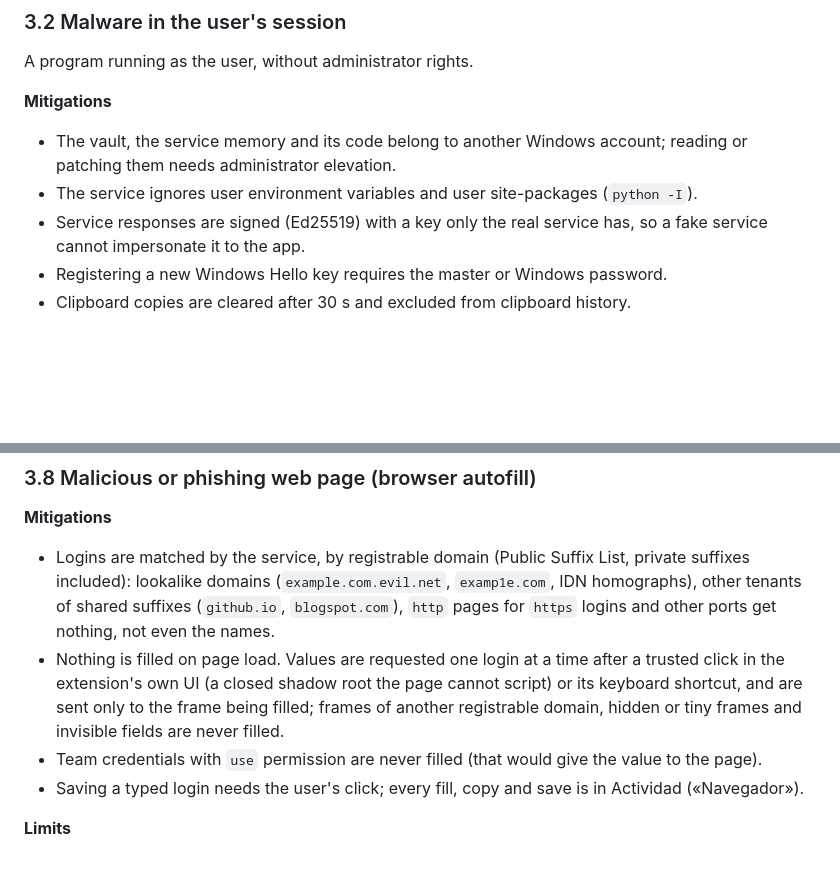
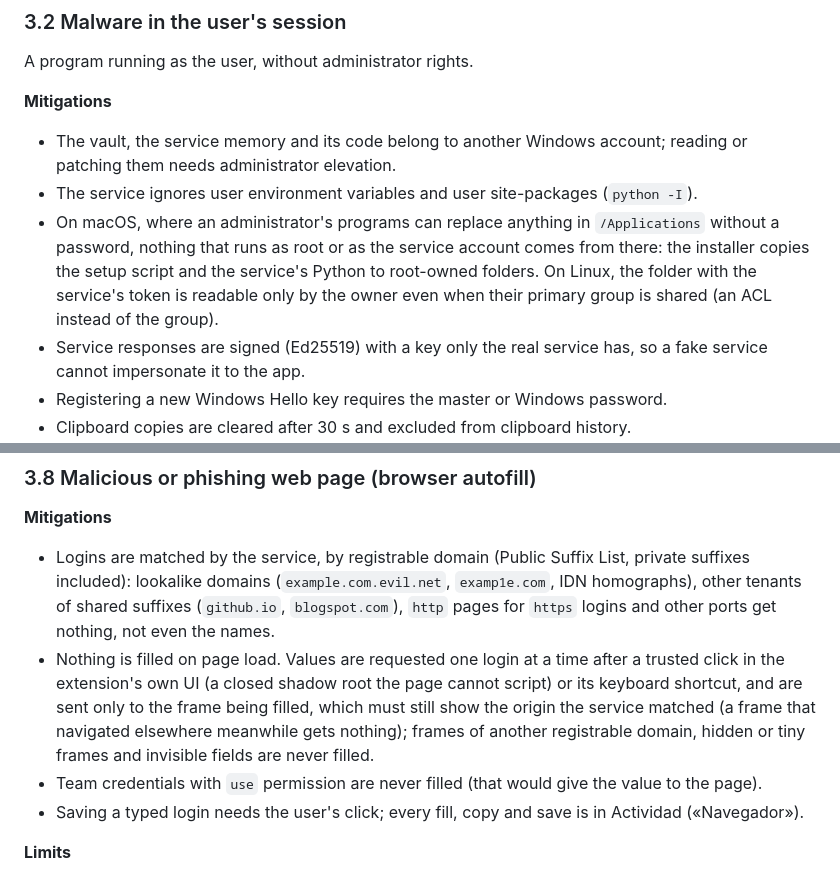
Before and after one commit to xBofi/SecretBroker, a Markdown page: docs/THREAT_MODEL.md, 2 parts joined by grey strips. Drawn GitHub-style; blank space fills up the shorter version.

```diff
--- a/docs/THREAT_MODEL.md
+++ b/docs/THREAT_MODEL.md
@@ -66,6 +66,10 @@ A program running as the user, without administrator rights.
 - The vault, the service memory and its code belong to another Windows account; reading or patching them needs
   administrator elevation.
 - The service ignores user environment variables and user site-packages (`python -I`).
+- On macOS, where an administrator's programs can replace anything in `/Applications` without a password, nothing
+  that runs as root or as the service account comes from there: the installer copies the setup script and the
+  service's Python to root-owned folders. On Linux, the folder with the service's token is readable only by the
+  owner even when their primary group is shared (an ACL instead of the group).
 - Service responses are signed (Ed25519) with a key only the real service has, so a fake service cannot impersonate it
   to the app.
 - Registering a new Windows Hello key requires the master or Windows password.
@@ -208,7 +217,8 @@ A member of an organization, with some permission on a collection.
   (`github.io`, `blogspot.com`), `http` pages for `https` logins and other ports get nothing, not even the names.
 - Nothing is filled on page load. Values are requested one login at a time after a trusted click in the extension's
   own UI (a closed shadow root the page cannot script) or its keyboard shortcut, and are sent only to the frame
-  being filled; frames of another registrable domain, hidden or tiny frames and invisible fields are never filled.
+  being filled, which must still show the origin the service matched (a frame that navigated elsewhere meanwhile
+  gets nothing); frames of another registrable domain, hidden or tiny frames and invisible fields are never filled.
 - Team credentials with `use` permission are never filled (that would give the value to the page).
 - Saving a typed login needs the user's click; every fill, copy and save is in Actividad («Navegador»).
 
```
Also changed, not shown: other parts of docs/THREAT_MODEL.md (+22 -5 lines), docs/ARCHITECTURE.md (+28 -12 lines).
